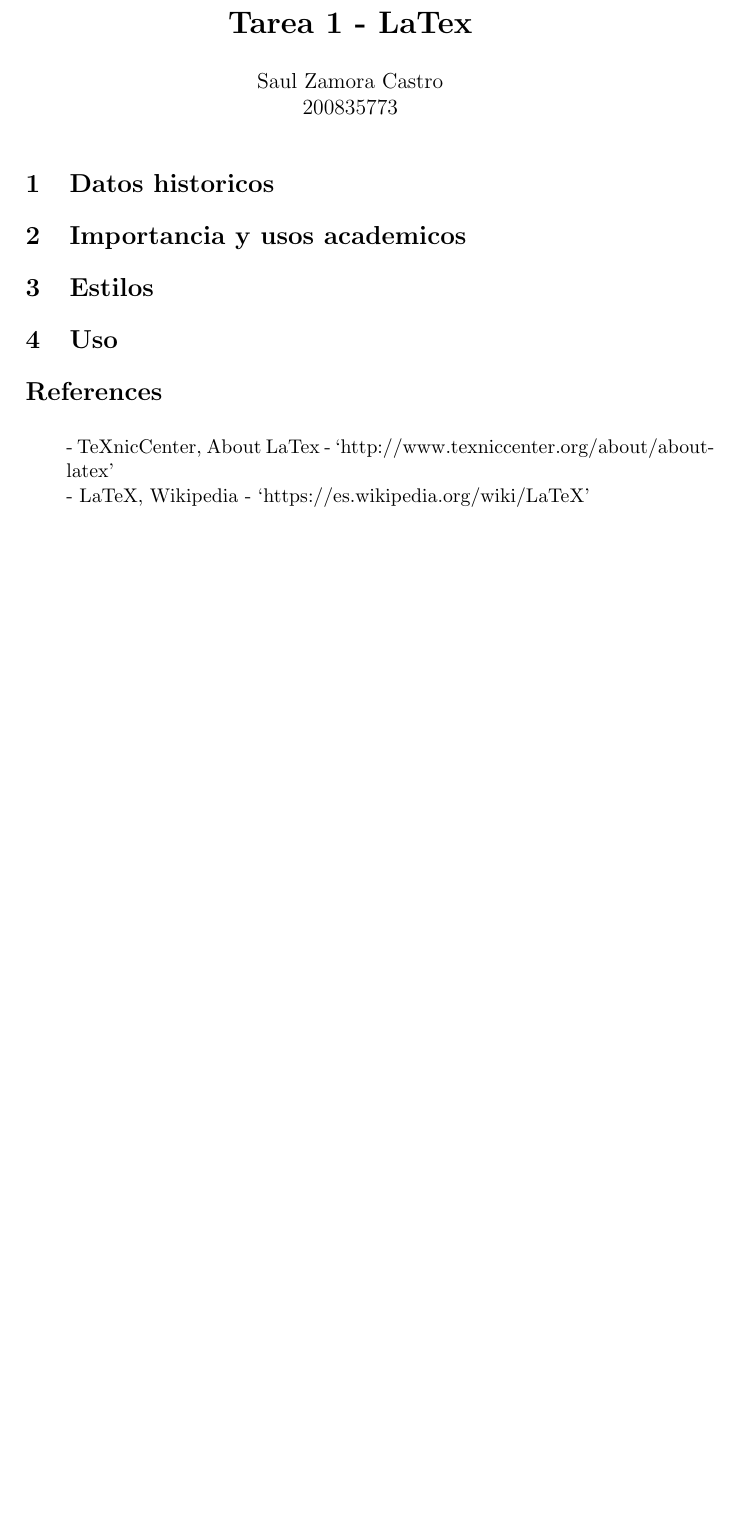
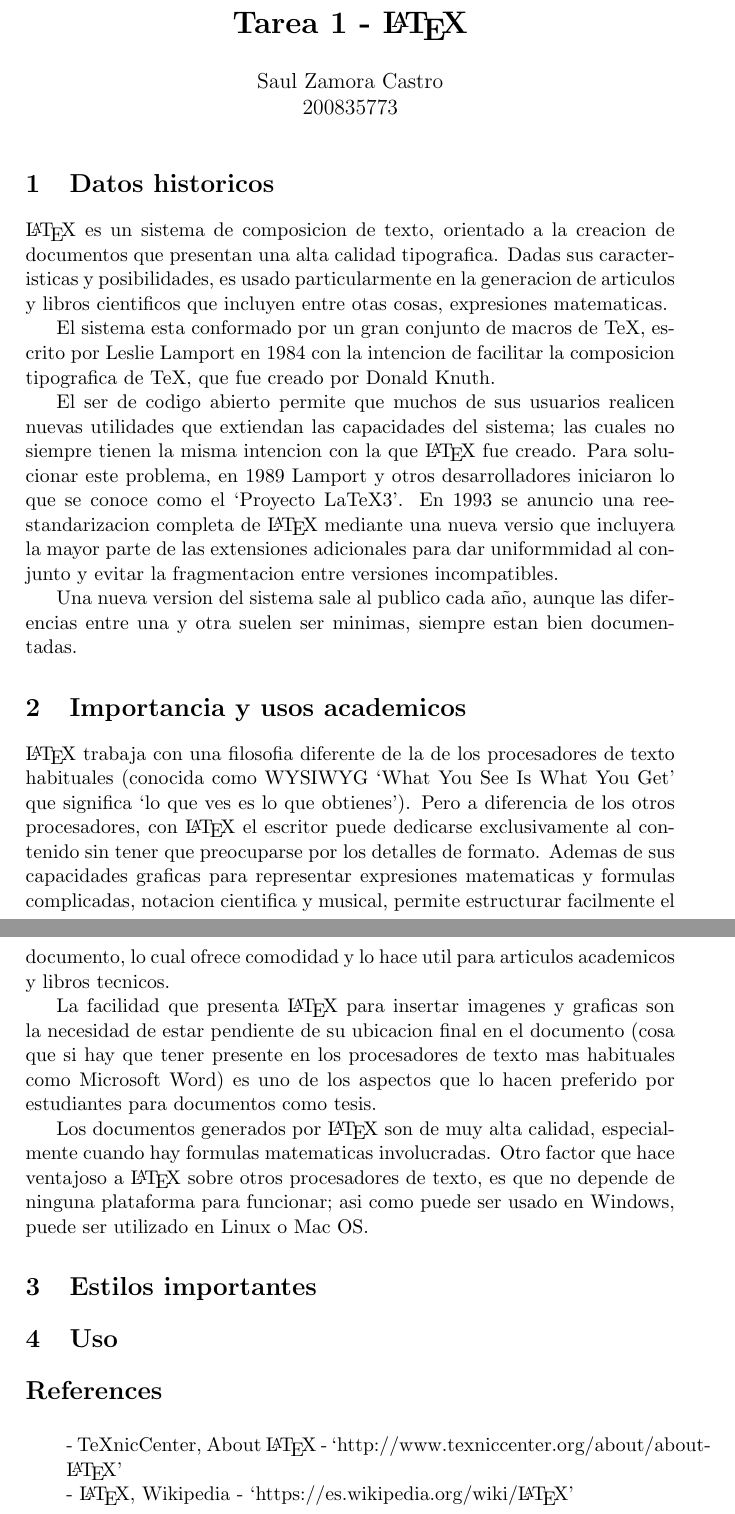
Before and after one commit to aleks279/Lenguajes, a LaTeX problem sheet (Tareas/Tarea-Latex/Tarea1-Latex.tex): part of the page before the commit and two parts of pages 1 and 2 of 2 after it, the two joined at a grey line, cut so that both start at the same text, the shorter picture padded with empty space. Compiled offline with pdfLaTeX.

Commit message:
Add History and Importance sections

```diff
--- a/Tareas/Tarea-Latex/Tarea1-Latex.tex
+++ b/Tareas/Tarea-Latex/Tarea1-Latex.tex
@@ -1,5 +1,5 @@
 \documentclass[11pt]{article}
-\title{\textbf{Tarea 1 - LaTex}}
+\title{\textbf{Tarea 1 - \LaTeX{}}}
 \author{Saul Zamora Castro\\200835773\\}
 \date{}
 \begin{document}
@@ -7,12 +7,28 @@
 \maketitle
 
 \section{Datos historicos}
+\LaTeX{} es un sistema de composicion de texto, orientado a la creacion de documentos que presentan una alta calidad tipografica. Dadas sus caracteristicas y posibilidades, es usado particularmente en la generacion de articulos y libros cientificos que incluyen entre otas cosas, expresiones matematicas.
+
+El sistema esta conformado por un gran conjunto de macros de TeX, escrito por Leslie Lamport en 1984 con la intencion de facilitar la composicion tipografica de TeX, que fue creado por Donald Knuth.
+
+El ser de codigo abierto permite que muchos de sus usuarios realicen nuevas utilidades que extiendan las capacidades del sistema; las cuales no siempre tienen la misma intencion con la que \LaTeX{} fue creado. Para solucionar este problema, en 1989 Lamport y otros desarrolladores iniciaron lo que se conoce como el `Proyecto LaTeX3'. En 1993 se anuncio una reestandarizacion completa de \LaTeX{} mediante una nueva versio que incluyera la mayor parte de las extensiones adicionales para dar uniformmidad al conjunto y evitar la fragmentacion entre versiones incompatibles.
+
+Una nueva version del sistema sale al publico cada año, aunque las diferencias entre una y otra suelen ser minimas, siempre estan bien documentadas.
+
 \section{Importancia y usos academicos}
-\section{Estilos}
+\LaTeX{} trabaja con una filosofia diferente de la de los procesadores de texto habituales (conocida como WYSIWYG `What You See Is What You Get' que significa `lo que ves es lo que obtienes'). Pero a diferencia de los otros procesadores, con \LaTeX{} el escritor puede dedicarse exclusivamente al contenido sin tener que preocuparse por los detalles de formato. Ademas de sus capacidades graficas para representar expresiones matematicas y formulas complicadas, notacion cientifica y musical, permite estructurar facilmente el documento, lo cual ofrece comodidad y lo hace util para articulos academicos y libros tecnicos.
+
+La facilidad que presenta \LaTeX{} para insertar imagenes y graficas son la necesidad de estar pendiente de su ubicacion final en el documento (cosa que si hay que tener presente en los procesadores de texto mas habituales como Microsoft Word) es uno de los aspectos que lo hacen preferido por estudiantes para documentos como tesis.
+
+Los documentos generados por \LaTeX{} son de muy alta calidad, especialmente cuando hay formulas matematicas involucradas. Otro factor que hace ventajoso a \LaTeX{} sobre otros procesadores de texto, es que no depende de ninguna plataforma para funcionar; asi como puede ser usado en Windows, puede ser utilizado en Linux o Mac OS.
+
+\section{Estilos importantes}
+
+
 \section{Uso}
 
 \begin{thebibliography}{99}
-- TeXnicCenter, About LaTex - `http://www.texniccenter.org/about/about-latex'
-\\- LaTeX, Wikipedia - `https://es.wikipedia.org/wiki/LaTeX'
+- TeXnicCenter, About \LaTeX{} - `http://www.texniccenter.org/about/about-\LaTeX{}'
+\\- \LaTeX{}, Wikipedia - `https://es.wikipedia.org/wiki/\LaTeX{}'
 \end{thebibliography}
 \end{document}
```
Also changed, not shown: Tareas/Tarea-Latex/Tarea1-Latex.pdf, 3 other files.
